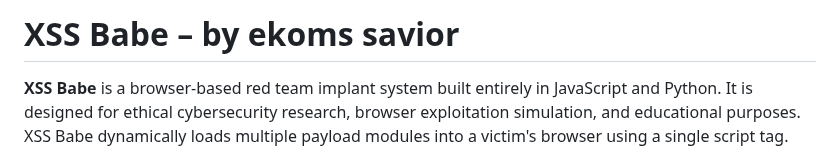
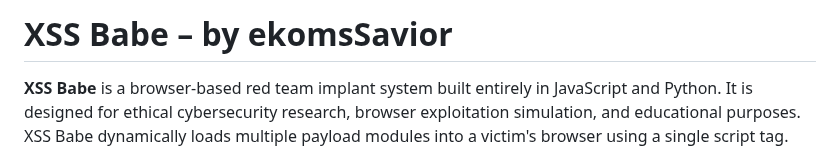
Before and after one commit to ekomsSavior/XSS-BABE, a Markdown page: README.md, the part around the change. GitHub-like rendering.

```diff
--- a/README.md
+++ b/README.md
@@ -1,4 +1,4 @@
-# XSS Babe – by ekoms savior
+# XSS Babe – by ekomsSavior
 
 **XSS Babe** is a browser-based red team implant system built entirely in JavaScript and Python. It is designed for ethical cybersecurity research, browser exploitation simulation, and educational purposes. XSS Babe dynamically loads multiple payload modules into a victim's browser using a single script tag.
 
```
